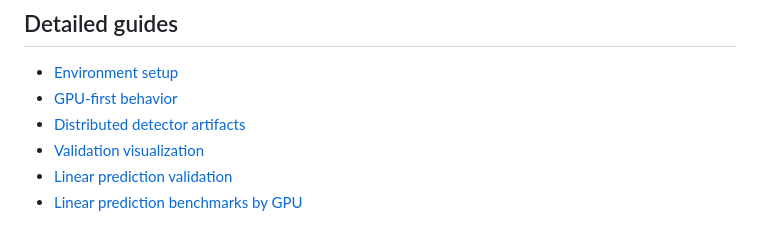
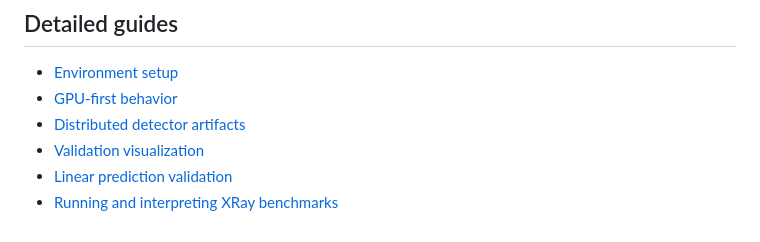
Before and after one commit to NVIDIA/cuPhoton, a Markdown page: docs/xray/README.md, the part around the change. GitHub-like rendering.

```diff
--- a/docs/xray/README.md
+++ b/docs/xray/README.md
@@ -297,4 +297,4 @@ See [Data and artifact contracts](../data-artifacts.md#xray-hdf5-and-trace-produ
 - [Distributed detector artifacts](DISTRIBUTED-DETECTOR-ARTIFACTS.md)
 - [Validation visualization](VALIDATION-VIZ.md)
 - [Linear prediction validation](LINEAR-PREDICTION-VALIDATION.md)
-- [Linear prediction benchmarks by GPU](LINEAR-PREDICTION-BENCHMARKS.md)
+- [Running and interpreting XRay benchmarks](LINEAR-PREDICTION-BENCHMARKS.md)
```
Also changed, not shown: docs/xray/LINEAR-PREDICTION-BENCHMARKS.md (+86 -91 lines).
